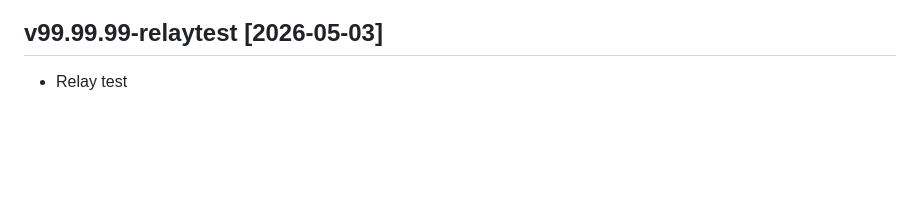
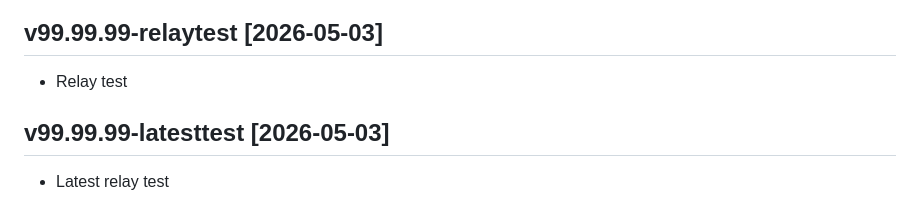
Before and after one commit to Xurkon/PA-Gladdy, a Markdown page: CHANGELOG.md, the part around the change. Drawn GitHub-style; blank space fills up the shorter version.

Commit message:
Latest relay test

```diff
--- a/CHANGELOG.md
+++ b/CHANGELOG.md
@@ -130,3 +130,6 @@ Fixed a catastrophic nameplate detachment bug triggered by **rapidly spamming th
 
 ## v99.99.99-relaytest [2026-05-03]
 - Relay test
+
+## v99.99.99-latesttest [2026-05-03]
+- Latest relay test
```
